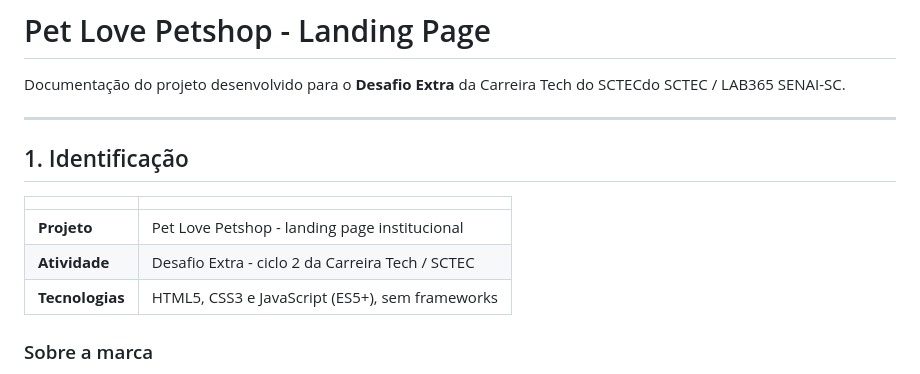
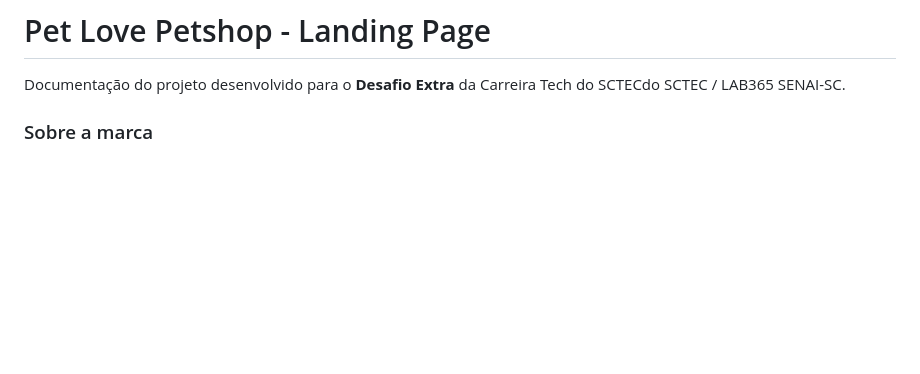
Before and after one commit to anaalthoff/pet-love, a Markdown page: documentacao.md, the part around one of its changes. GitHub-like rendering; blank space fills up the shorter version.

Commit message:
Revise documentation by removing sections
Removed sections on project identification, technologies, file structure, and development stages from documentation.

```diff
--- a/documentacao.md
+++ b/documentacao.md
@@ -1,16 +1,6 @@
 # Pet Love Petshop - Landing Page
 
 Documentação do projeto desenvolvido para o **Desafio Extra** da Carreira Tech do SCTECdo SCTEC / LAB365 SENAI-SC.
-
----
-
-## 1. Identificação
-
-| | |
-|---|---|
-| **Projeto** | Pet Love Petshop - landing page institucional |
-| **Atividade** | Desafio Extra - ciclo 2 da Carreira Tech / SCTEC |
-| **Tecnologias** | HTML5, CSS3 e JavaScript (ES5+), sem frameworks |
 
 ### Sobre a marca
 
```
Also changed, not shown: other parts of documentacao.md (+0 -12 lines).
